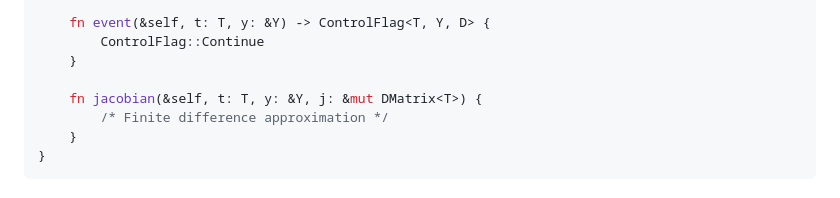
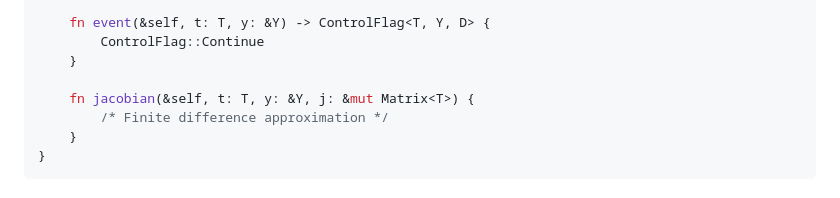
Before and after one commit to Ryan-D-Gast/differential-equations, a Markdown page: docs/defining-a-differential-equation.md, the part around the change. Drawn GitHub-style.

```diff
--- a/docs/defining-a-differential-equation.md
+++ b/docs/defining-a-differential-equation.md
@@ -28,7 +28,7 @@ where
         ControlFlag::Continue
     }
 
-    fn jacobian(&self, t: T, y: &Y, j: &mut DMatrix<T>) {
+    fn jacobian(&self, t: T, y: &Y, j: &mut Matrix<T>) {
         /* Finite difference approximation */
     }
 }
```
